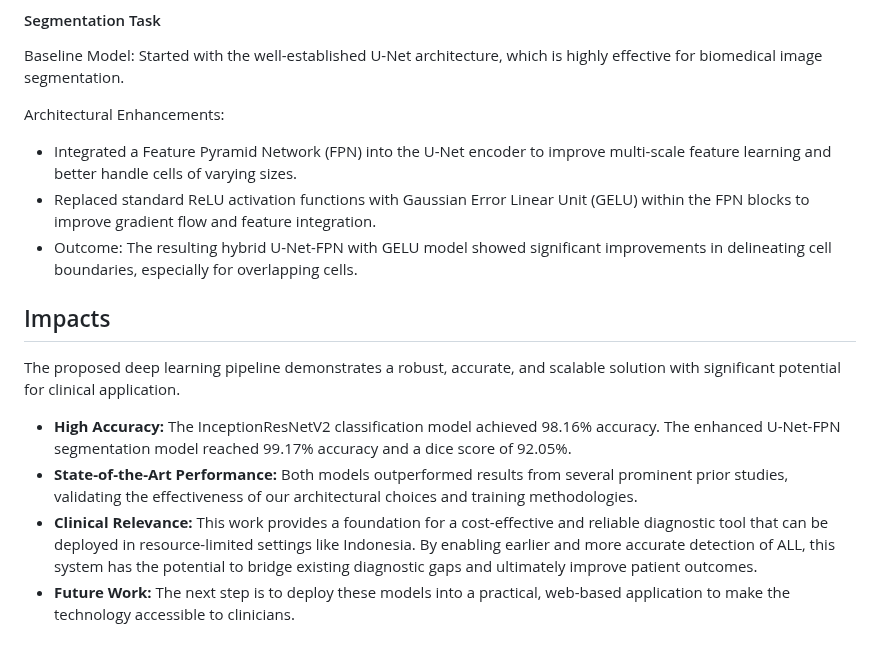
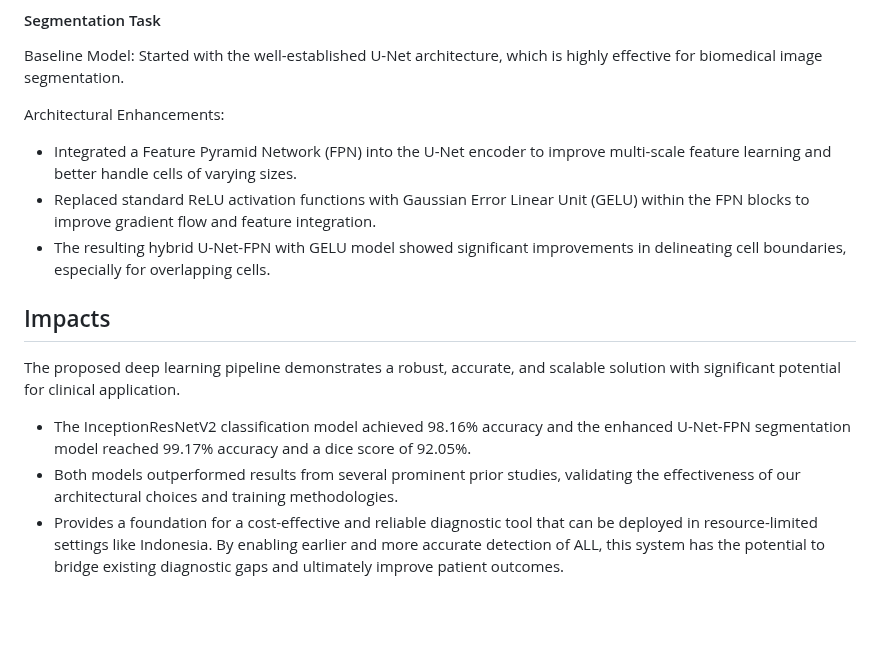
Before and after one commit to kev-nat/Leukemia-Classification-and-Segmentation-from-Microscopic-Images, a Markdown page: README.md, the part around the change. GitHub-like rendering; blank space fills up the shorter version.

```diff
--- a/README.md
+++ b/README.md
@@ -28,12 +28,11 @@ Baseline Model: Started with the well-established U-Net architecture, which is h
 Architectural Enhancements:
 - Integrated a Feature Pyramid Network (FPN) into the U-Net encoder to improve multi-scale feature learning and better handle cells of varying sizes.
 - Replaced standard ReLU activation functions with Gaussian Error Linear Unit (GELU) within the FPN blocks to improve gradient flow and feature integration.
-- Outcome: The resulting hybrid U-Net-FPN with GELU model showed significant improvements in delineating cell boundaries, especially for overlapping cells.
+- The resulting hybrid U-Net-FPN with GELU model showed significant improvements in delineating cell boundaries, especially for overlapping cells.
 
 ## Impacts
 The proposed deep learning pipeline demonstrates a robust, accurate, and scalable solution with significant potential for clinical application.
 
-- **High Accuracy:** The InceptionResNetV2 classification model achieved 98.16% accuracy. The enhanced U-Net-FPN segmentation model reached 99.17% accuracy and a dice score of 92.05%.
-- **State-of-the-Art Performance:** Both models outperformed results from several prominent prior studies, validating the effectiveness of our architectural choices and training methodologies.
-- **Clinical Relevance:** This work provides a foundation for a cost-effective and reliable diagnostic tool that can be deployed in resource-limited settings like Indonesia. By enabling earlier and more accurate detection of ALL, this system has the potential to bridge existing diagnostic gaps and ultimately improve patient outcomes.
-- **Future Work:** The next step is to deploy these models into a practical, web-based application to make the technology accessible to clinicians.
+- The InceptionResNetV2 classification model achieved 98.16% accuracy and the enhanced U-Net-FPN segmentation model reached 99.17% accuracy and a dice score of 92.05%.
+- Both models outperformed results from several prominent prior studies, validating the effectiveness of our architectural choices and training methodologies.
+- Provides a foundation for a cost-effective and reliable diagnostic tool that can be deployed in resource-limited settings like Indonesia. By enabling earlier and more accurate detection of ALL, this system has the potential to bridge existing diagnostic gaps and ultimately improve patient outcomes.
```
